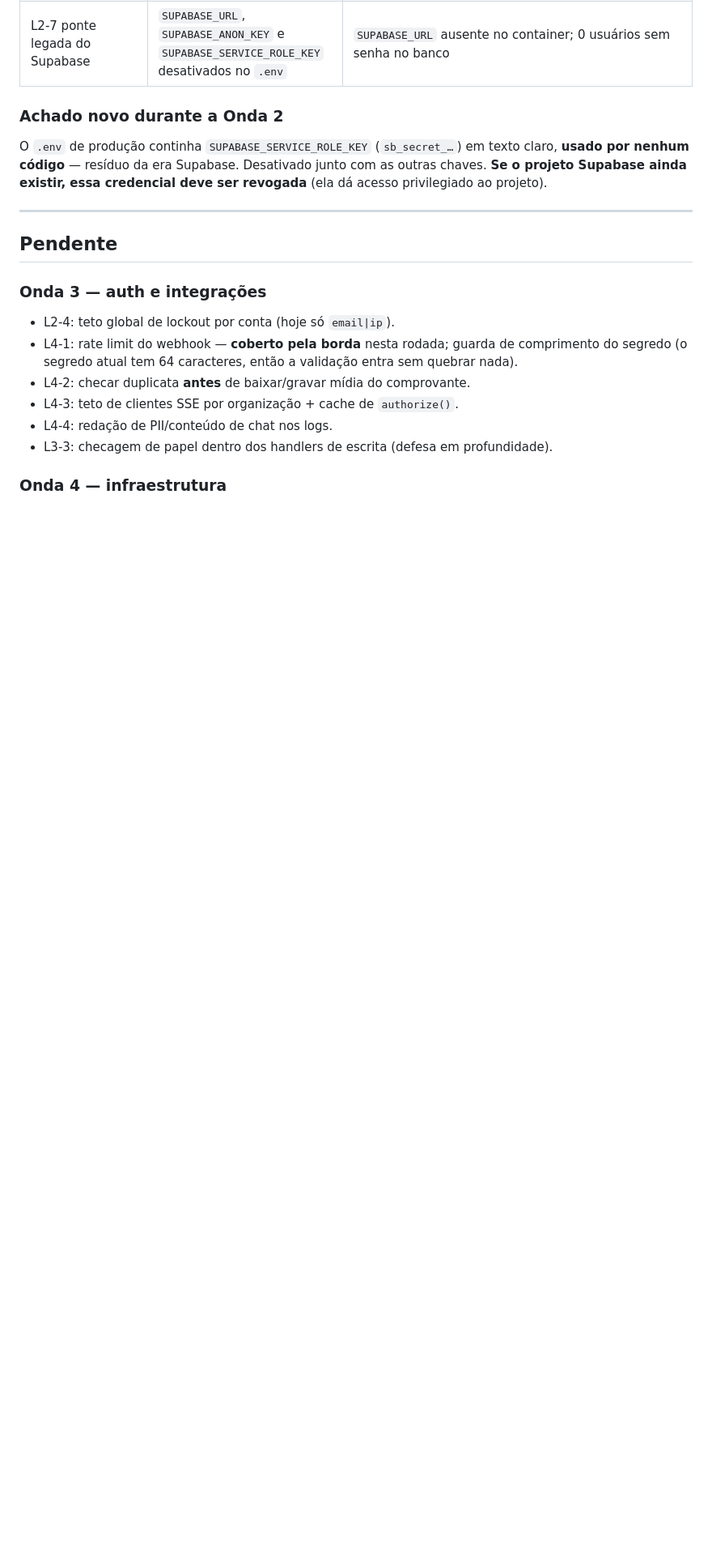
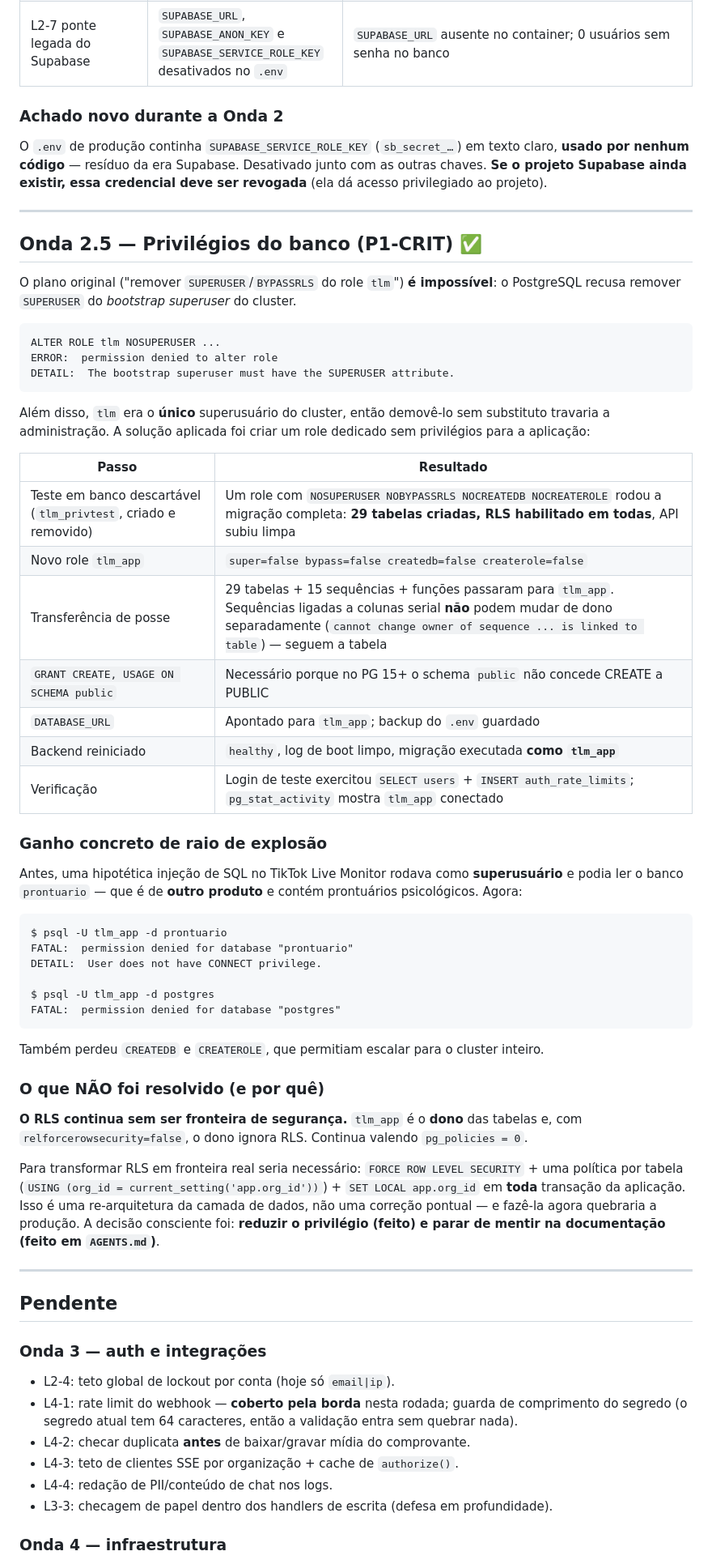
Before and after one commit to thiagohmm/tiktokLiveMonitor, a Markdown page: docs/security/remediacao.md, the part around the change. Shown at 81% size. Rendered like a GitHub page; blank space fills up the shorter version.

Commit message:
security: reduz privilegios do banco da aplicacao (P1-CRIT) e corrige a documentacao
O plano original (remover SUPERUSER/BYPASSRLS do role tlm) e impossivel: o
PostgreSQL recusa remover SUPERUSER do bootstrap superuser do cluster, e tlm era
o unico superusuario. Solucao aplicada:

- Teste em banco descartavel comprovou que um role sem nenhum privilegio roda a
  migracao de boot inteira (29 tabelas, RLS habilitado) e sobe a API.
- Criado o role tlm_app (NOSUPERUSER NOBYPASSRLS NOCREATEDB NOCREATEROLE),
  dono das 29 tabelas e 15 sequencias, com CREATE/USAGE no schema public.
- DATABASE_URL apontado para tlm_app; backend reiniciou healthy e a migracao
  roda como tlm_app.
- Verificado: SELECT/DDL/DML funcionam, pg_stat_activity mostra tlm_app, e o
  role NAO consegue conectar no banco prontuario (de outro produto) nem no
  postgres — antes, um SQLi hipotetico rodava como superusuario e alcancava os
  prontuarios psicologicos do Sigmenta.

AGENTS.md deixa de afirmar que existe "RLS default deny": o RLS esta habilitado
nas 29 tabelas mas sem NENHUMA politica e com force=false, entao o dono ignora
RLS e o isolamento real e apenas o WHERE org_id da aplicacao. Tornar o RLS
fronteira exigiria FORCE + politica por tabela + SET LOCAL app.org_id em toda
transacao (re-arquitetura), registrado como decisao consciente.

````diff
--- a/docs/security/remediacao.md
+++ b/docs/security/remediacao.md
@@ -61,6 +61,51 @@ O `.env` de produção continha `SUPABASE_SERVICE_ROLE_KEY` (`sb_secret_…`) em
 
 ---
 
+## Onda 2.5 — Privilégios do banco (P1-CRIT) ✅
+
+O plano original ("remover `SUPERUSER`/`BYPASSRLS` do role `tlm`") **é impossível**: o PostgreSQL recusa remover `SUPERUSER` do *bootstrap superuser* do cluster.
+
+```
+ALTER ROLE tlm NOSUPERUSER ...
+ERROR:  permission denied to alter role
+DETAIL:  The bootstrap superuser must have the SUPERUSER attribute.
+```
+
+Além disso, `tlm` era o **único** superusuário do cluster, então demovê-lo sem substituto travaria a administração. A solução aplicada foi criar um role dedicado sem privilégios para a aplicação:
+
+| Passo | Resultado |
+|---|---|
+| Teste em banco descartável (`tlm_privtest`, criado e removido) | Um role com `NOSUPERUSER NOBYPASSRLS NOCREATEDB NOCREATEROLE` rodou a migração completa: **29 tabelas criadas, RLS habilitado em todas**, API subiu limpa |
+| Novo role `tlm_app` | `super=false bypass=false createdb=false createrole=false` |
+| Transferência de posse | 29 tabelas + 15 sequências + funções passaram para `tlm_app`. Sequências ligadas a colunas serial **não** podem mudar de dono separadamente (`cannot change owner of sequence ... is linked to table`) — seguem a tabela |
+| `GRANT CREATE, USAGE ON SCHEMA public` | Necessário porque no PG 15+ o schema `public` não concede CREATE a PUBLIC |
+| `DATABASE_URL` | Apontado para `tlm_app`; backup do `.env` guardado |
+| Backend reiniciado | `healthy`, log de boot limpo, migração executada **como `tlm_app`** |
+| Verificação | Login de teste exercitou `SELECT users` + `INSERT auth_rate_limits`; `pg_stat_activity` mostra `tlm_app` conectado |
+
+### Ganho concreto de raio de explosão
+
+Antes, uma hipotética injeção de SQL no TikTok Live Monitor rodava como **superusuário** e podia ler o banco `prontuario` — que é de **outro produto** e contém prontuários psicológicos. Agora:
+
+```
+$ psql -U tlm_app -d prontuario
+FATAL:  permission denied for database "prontuario"
+DETAIL:  User does not have CONNECT privilege.
+
+$ psql -U tlm_app -d postgres
+FATAL:  permission denied for database "postgres"
+```
+
+Também perdeu `CREATEDB` e `CREATEROLE`, que permitiam escalar para o cluster inteiro.
+
+### O que NÃO foi resolvido (e por quê)
+
+**O RLS continua sem ser fronteira de segurança.** `tlm_app` é o **dono** das tabelas e, com `relforcerowsecurity=false`, o dono ignora RLS. Continua valendo `pg_policies = 0`.
+
+Para transformar RLS em fronteira real seria necessário: `FORCE ROW LEVEL SECURITY` + uma política por tabela (`USING (org_id = current_setting('app.org_id'))`) + `SET LOCAL app.org_id` em **toda** transação da aplicação. Isso é uma re-arquitetura da camada de dados, não uma correção pontual — e fazê-la agora quebraria a produção. A decisão consciente foi: **reduzir o privilégio (feito) e parar de mentir na documentação (feito em `AGENTS.md`)**.
+
+---
+
 ## Pendente
 
 ### Onda 3 — auth e integrações
````
Also changed, not shown: AGENTS.md (+11 -2 lines).
